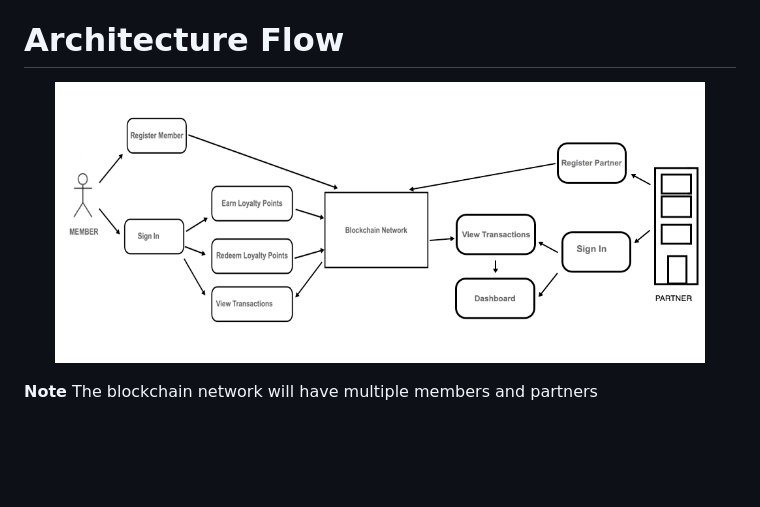
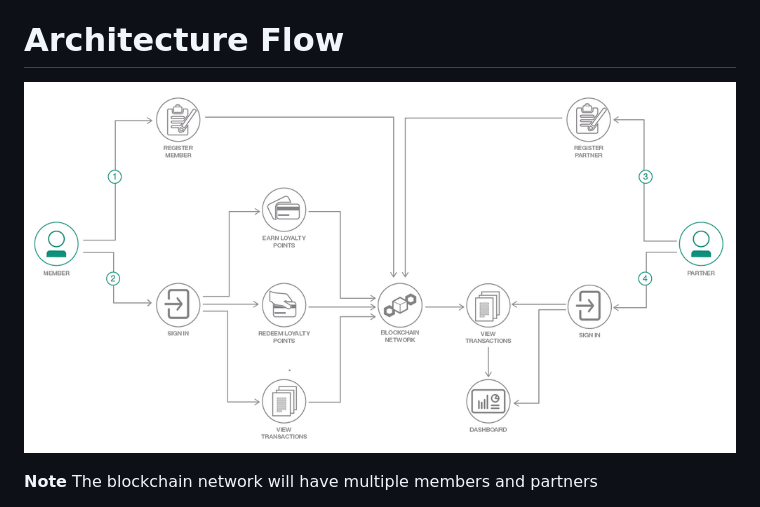
Before and after one commit to IBM/customer-loyalty-program-hyperledger-fabric-VSCode, a Markdown page: README.md, the part around the change. Rendered like a GitHub page; pictures changed too: docs/doc-images/arch-flow.png (added); blank space fills up the shorter version.

```diff
--- a/README.md
+++ b/README.md
@@ -18,7 +18,7 @@ This code pattern is for developers looking to start building blockchain applica
 # Architecture Flow
 
 <p align="center">
-  <img width="650" height="200" src="docs/doc-images/diagram.png">
+  <img src="docs/doc-images/arch-flow.png">
 </p>
 
 **Note** The blockchain network will have multiple members and partners
```
